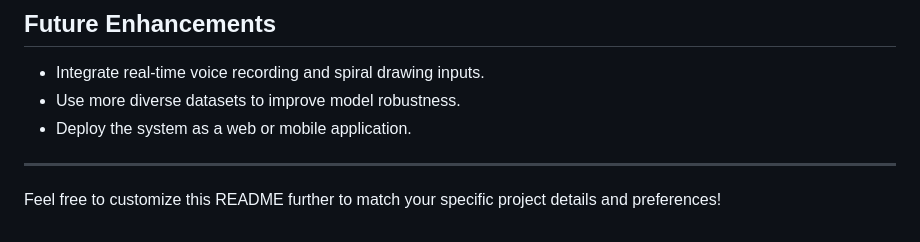
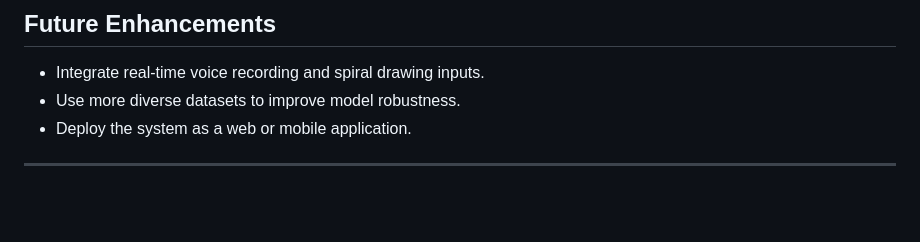
Before and after one commit to SaifySheikh/Parkinson_Disease_Detection, a Markdown page: README.md, the part around the change. Drawn GitHub-style; blank space fills up the shorter version.

```diff
--- a/README.md
+++ b/README.md
@@ -92,5 +92,3 @@ python main.py
 - Deploy the system as a web or mobile application.
 
 ---
-
-Feel free to customize this README further to match your specific project details and preferences!
```
